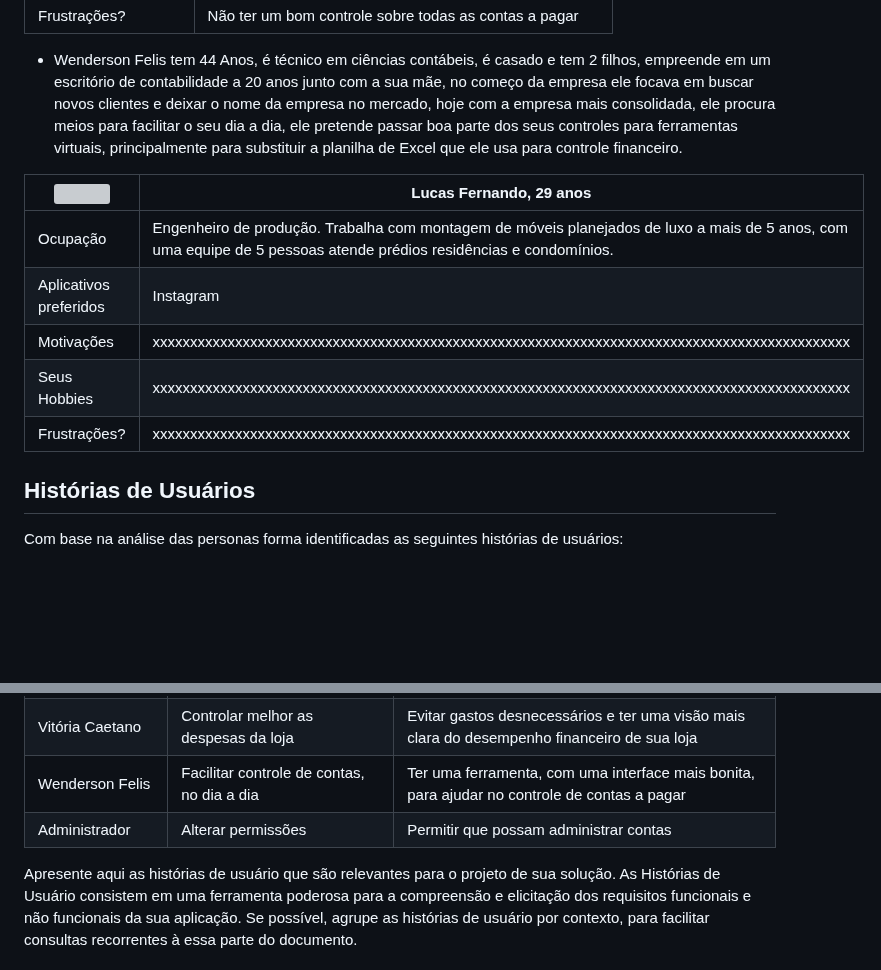
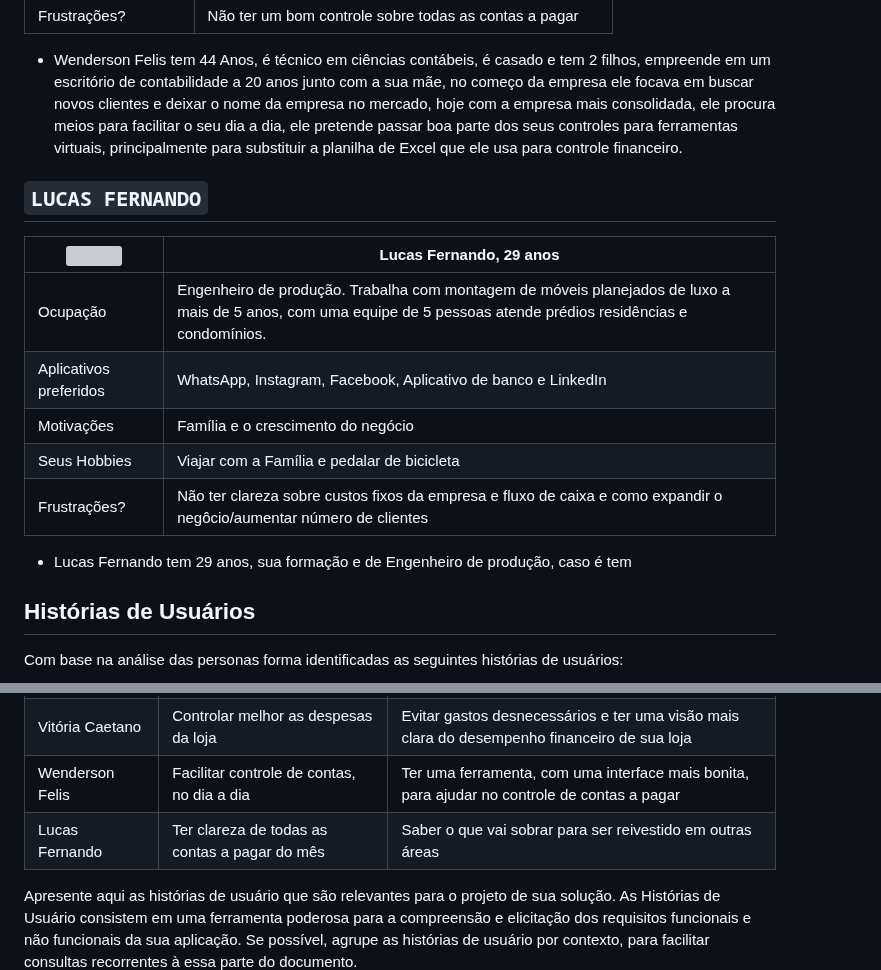
Before and after one commit to ICEI-PUC-Minas-PMV-ADS/pmv-ads-2023-1-e1-proj-web-t5-pmv-ads-2023-1-e1-proj-web-t5-protags, a Markdown page: docs/02-Especificação do Projeto.md, 2 parts joined by grey strips. GitHub-like rendering; blank space fills up the shorter version; grey boxes are pictures that could not be loaded.

```diff
--- a/docs/02-Especificação do Projeto.md
+++ b/docs/02-Especificação do Projeto.md
@@ -65,15 +65,16 @@ As personas inclusas durante o processo de pesquisa e desenvolvimento do problem
 
  - Wenderson Felis tem 44 Anos, é técnico em ciências contábeis, é casado e tem 2 filhos,  empreende em um escritório de contabilidade a 20 anos junto com a sua mãe, no começo da empresa ele focava em buscar novos clientes e deixar o nome da empresa no mercado, hoje com a empresa mais consolidada, ele procura meios para facilitar o seu dia a dia, ele pretende passar boa parte dos seus controles para ferramentas virtuais, principalmente para substituir a planilha de Excel que ele usa para controle financeiro.
 
+## `LUCAS FERNANDO`
 <img src="https://i0.wp.com/engenharia360.com/wp-content/uploads/2019/05/esta-pessoa-nao-existe-engenharia360-4.png?resize=791%2C785&ssl=1" width="200%"> | Lucas Fernando, 29 anos                                                                                     |
 | ------------------------------------------------------------------------------------------------------------------------ | ---------------------------------------------------------------------------------------------------------------------- |
 | Ocupação                                                                                                                 | Engenheiro de produção. Trabalha com montagem de móveis planejados de luxo a mais de 5 anos, com uma equipe de 5 pessoas atende prédios residências e condomínios. |
-| Aplicativos preferidos                                                                                                   | Instagram |
-| Motivações                                                                                                               | xxxxxxxxxxxxxxxxxxxxxxxxxxxxxxxxxxxxxxxxxxxxxxxxxxxxxxxxxxxxxxxxxxxxxxxxxxxxxxxxxxxxxxxxxxxxx |
-| Seus Hobbies                                                                                                             | xxxxxxxxxxxxxxxxxxxxxxxxxxxxxxxxxxxxxxxxxxxxxxxxxxxxxxxxxxxxxxxxxxxxxxxxxxxxxxxxxxxxxxxxxxxxx |
-| Frustrações?                                                                                                             | xxxxxxxxxxxxxxxxxxxxxxxxxxxxxxxxxxxxxxxxxxxxxxxxxxxxxxxxxxxxxxxxxxxxxxxxxxxxxxxxxxxxxxxxxxxxx |
+| Aplicativos preferidos                                                                                                   | WhatsApp, Instagram, Facebook, Aplicativo de banco e LinkedIn |
+| Motivações                                                                                                               | Família e o crescimento do negócio |
+| Seus Hobbies                                                                                                             | Viajar com a Família e pedalar de bicicleta |
+| Frustrações?                                                                                                             | Não ter clareza sobre custos fixos da empresa e fluxo de caixa e como expandir o negôcio/aumentar número de clientes |
 
-
+- Lucas Fernando tem 29 anos, sua formação e de Engenheiro de produção, caso é tem
 
 ## Histórias de Usuários
 
@@ -86,7 +87,7 @@ Com base na análise das personas forma identificadas as seguintes histórias de
 |Marcelo Cardoso     | Monitorar renda e gastos da empresa           | Evitar declínio financeiro de seu negócio e distribuir salários apropriadamente               |
 |Vitória Caetano     | Controlar melhor as despesas da loja          | Evitar gastos desnecessários e ter uma visão mais clara do desempenho financeiro de sua loja  |
 |Wenderson Felis     | Facilitar controle de contas, no dia a dia    | Ter uma ferramenta, com uma interface mais bonita, para ajudar no controle de contas a pagar  |
-|Administrador       | Alterar permissões                            | Permitir que possam administrar contas                                                        |
+|Lucas Fernando       | Ter clareza de todas as contas a pagar do mês| Saber o que vai sobrar para ser reivestido em outras áreas                                    |
 
 Apresente aqui as histórias de usuário que são relevantes para o projeto de sua solução. As Histórias de Usuário consistem em uma ferramenta poderosa para a compreensão e elicitação dos requisitos funcionais e não funcionais da sua aplicação. Se possível, agrupe as histórias de usuário por contexto, para facilitar consultas recorrentes à essa parte do documento.
 
```
